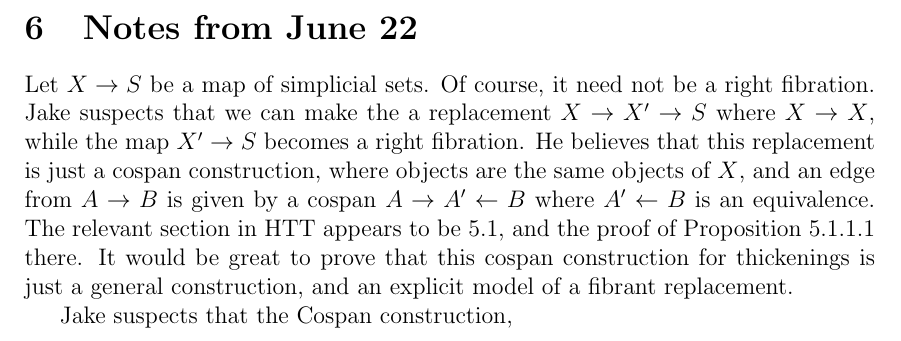
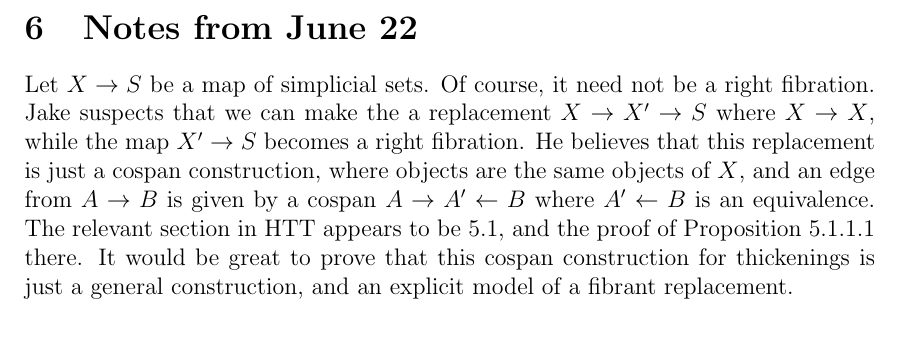
Before and after one commit to JacobMcNamara/Jake-and-Hiro, a LaTeX paper (mcnamara-tanaka.tex, which reads notes.tex): part of page 22 of 23, cut so that both start at the same text. Compiled offline with pdfLaTeX.

Commit message:
Update notes.tex

```diff
--- a/notes.tex
+++ b/notes.tex
@@ -4,5 +4,3 @@
 \section{Notes from June 22}
 
 Let $X \to S$ be a map of simplicial sets. Of course, it need not be a right fibration. Jake suspects that we can make the a replacement $X \to X' \to S$ where $X \to X$, while the map $X' \to S$ becomes a right fibration. He believes that this replacement is just a cospan construction, where objects are the same objects of $X$, and an edge from $A \to B$ is given by a cospan $A \to A' \leftarrow B$ where $A' \leftarrow B$ is an equivalence. The relevant section in HTT appears to be 5.1, and the proof of Proposition 5.1.1.1 there. It would be great to prove that this cospan construction for thickenings is just a general construction, and an explicit model of a fibrant replacement.
-
-Jake suspects that the Cospan construction,
```
